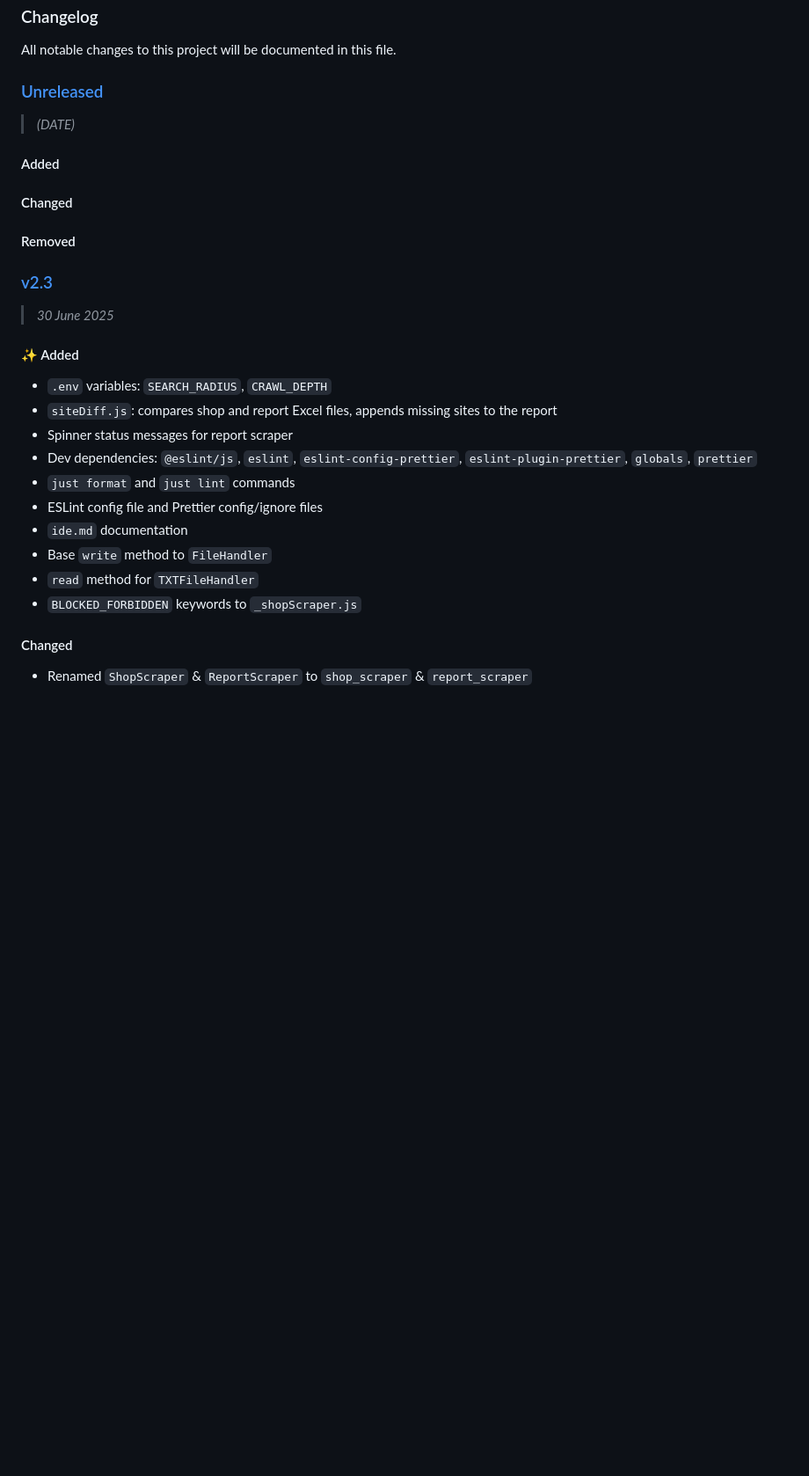
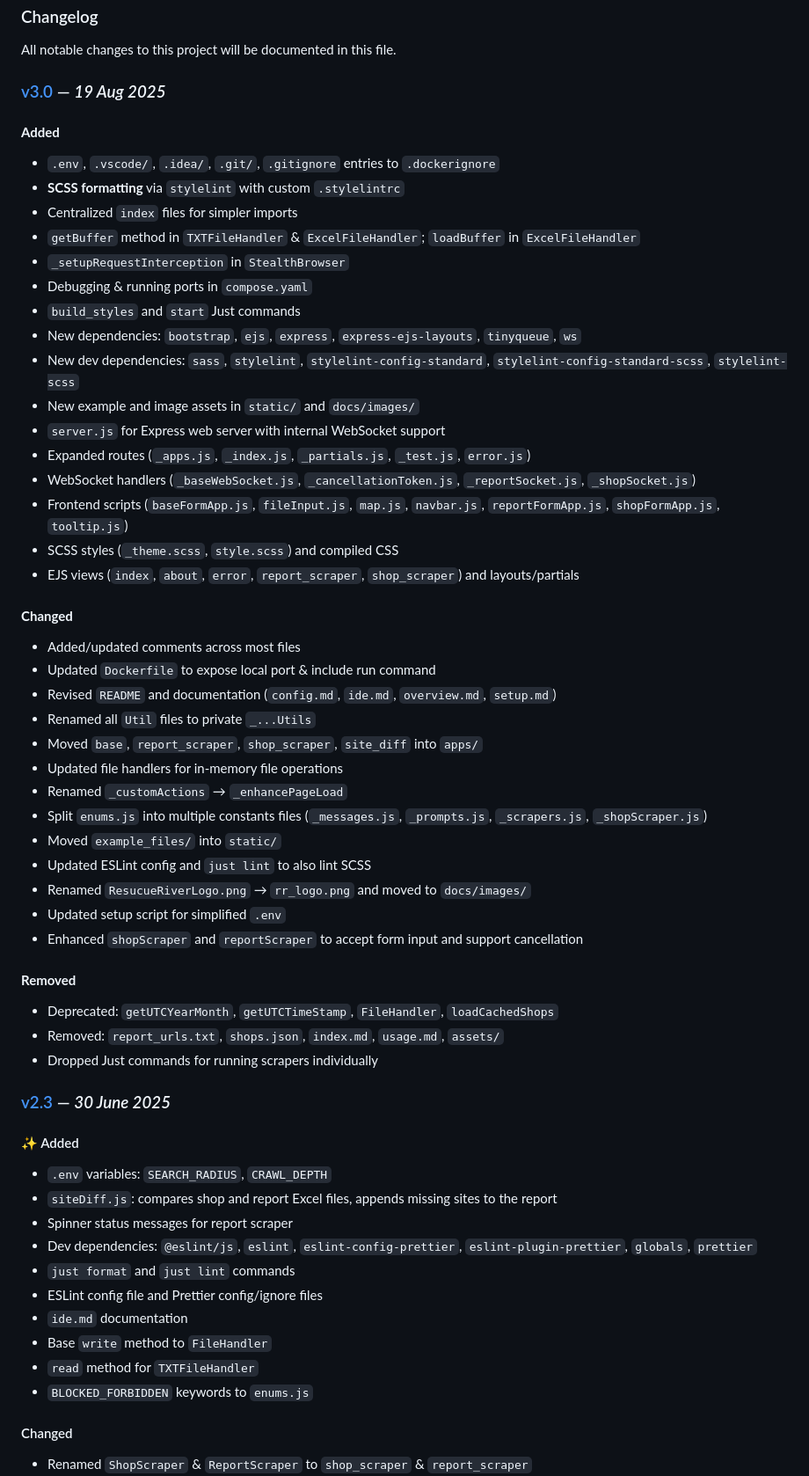
Before and after one commit to zanemyers/Flybox, a Markdown page: docs/CHANGELOG.md, the part around the change printed below. Shown: that part at 88% size. GitHub-like rendering; blank space fills up the shorter version.

Commit message:
Update Change log

```diff
--- a/docs/CHANGELOG.md
+++ b/docs/CHANGELOG.md
@@ -2,19 +2,47 @@
 
 All notable changes to this project will be documented in this file.
 
-### [Unreleased](https://github.com/zanemyers/RescueRiver/compare/v2.2..HEAD)
+### [v3.0](https://github.com/zanemyers/RescueRiver/compare/v2.3..HEAD) — *19 Aug 2025*
 
-> _(DATE)_
+#### **Added**
+- `.env`, `.vscode/`, `.idea/`, `.git/`, `.gitignore` entries to `.dockerignore`
+- **SCSS formatting** via `stylelint` with custom `.stylelintrc`
+- Centralized `index` files for simpler imports
+- `getBuffer` method in `TXTFileHandler` & `ExcelFileHandler`; `loadBuffer` in `ExcelFileHandler`
+- `_setupRequestInterception` in `StealthBrowser`
+- Debugging & running ports in `compose.yaml`
+- `build_styles` and `start` Just commands
+- New dependencies: `bootstrap`, `ejs`, `express`, `express-ejs-layouts`, `tinyqueue`, `ws`
+- New dev dependencies: `sass`, `stylelint`, `stylelint-config-standard`, `stylelint-config-standard-scss`, `stylelint-scss`
+- New example and image assets in `static/` and `docs/images/`
+- `server.js` for Express web server with internal WebSocket support
+- Expanded routes (`_apps.js`, `_index.js`, `_partials.js`, `_test.js`, `error.js`)
+- WebSocket handlers (`_baseWebSocket.js`, `_cancellationToken.js`, `_reportSocket.js`, `_shopSocket.js`)
+- Frontend scripts (`baseFormApp.js`, `fileInput.js`, `map.js`, `navbar.js`, `reportFormApp.js`, `shopFormApp.js`, `tooltip.js`)
+- SCSS styles (`_theme.scss`, `style.scss`) and compiled CSS
+- EJS views (`index`, `about`, `error`, `report_scraper`, `shop_scraper`) and layouts/partials
 
-#### Added
+#### **Changed**
+- Added/updated comments across most files
+- Updated `Dockerfile` to expose local port & include run command
+- Revised `README` and documentation (`config.md`, `ide.md`, `overview.md`, `setup.md`)
+- Renamed all `Util` files to private `_...Utils`
+- Moved `base`, `report_scraper`, `shop_scraper`, `site_diff` into `apps/`
+- Updated file handlers for in-memory file operations
+- Renamed `_customActions` → `_enhancePageLoad`
+- Split `enums.js` into multiple constants files (`_messages.js`, `_prompts.js`, `_scrapers.js`, `_shopScraper.js`)
+- Moved `example_files/` into `static/`
+- Updated ESLint config and `just lint` to also lint SCSS
+- Renamed `ResucueRiverLogo.png` → `rr_logo.png` and moved to `docs/images/`
+- Updated setup script for simplified `.env`
+- Enhanced `shopScraper` and `reportScraper` to accept form input and support cancellation
 
-#### Changed
+#### **Removed**
+- Deprecated: `getUTCYearMonth`, `getUTCTimeStamp`, `FileHandler`, `loadCachedShops`
+- Removed: `report_urls.txt`, `shops.json`, `index.md`, `usage.md`, `assets/`
+- Dropped Just commands for running scrapers individually
 
-#### Removed
-
-### [v2.3](https://github.com/zanemyers/RescueRiver/compare/v2.2...2.3)
-
-> _30 June 2025_
+### [v2.3](https://github.com/zanemyers/RescueRiver/compare/v2.2...2.3) — *30 June 2025*
 
 #### ✨ Added
 
@@ -27,7 +55,7 @@ All notable changes to this project will be documented in this file.
 - `ide.md` documentation
 - Base `write` method to `FileHandler`
 - `read` method for `TXTFileHandler`
-- `BLOCKED_FORBIDDEN` keywords to `_shopScraper.js`
+- `BLOCKED_FORBIDDEN` keywords to `enums.js`
 
 #### Changed
 
```
Also changed, not shown: other parts of docs/CHANGELOG.md (+9 -13 lines).
